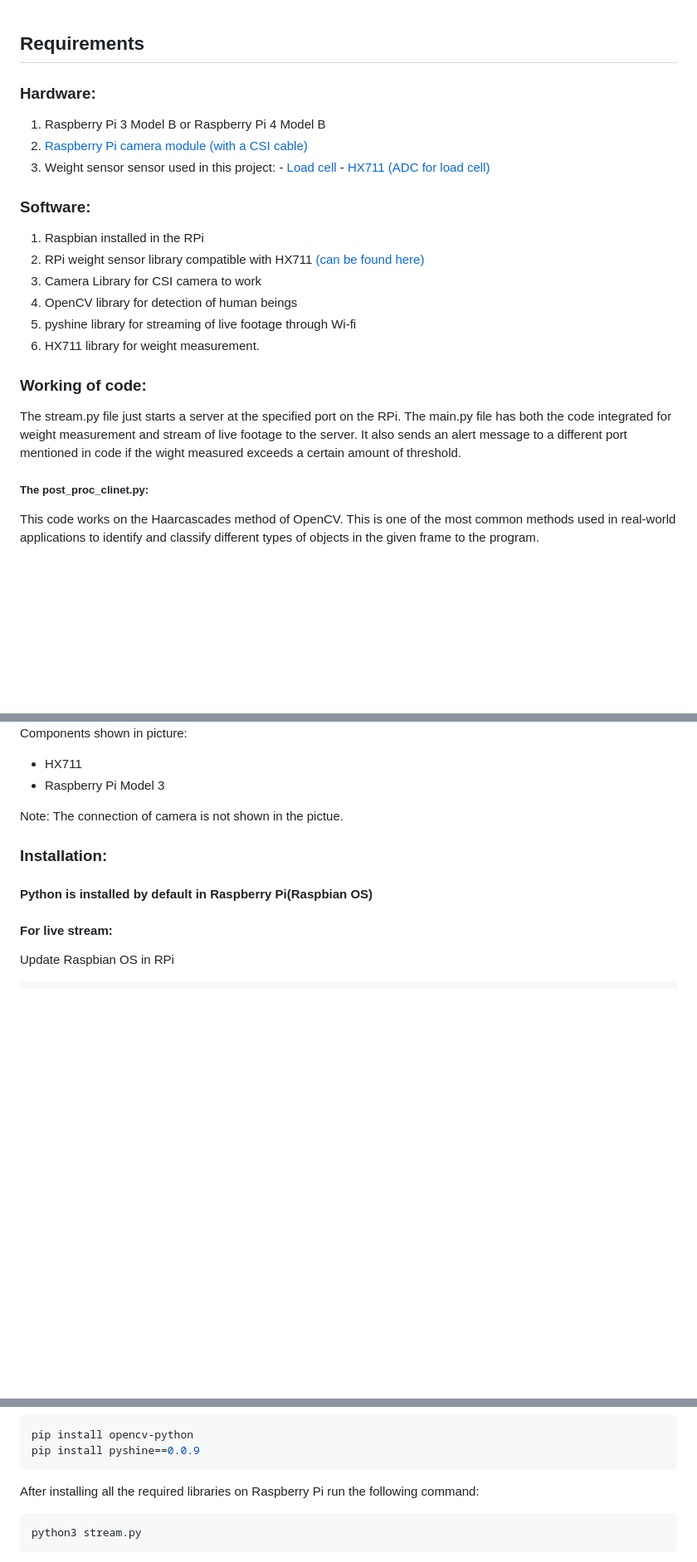
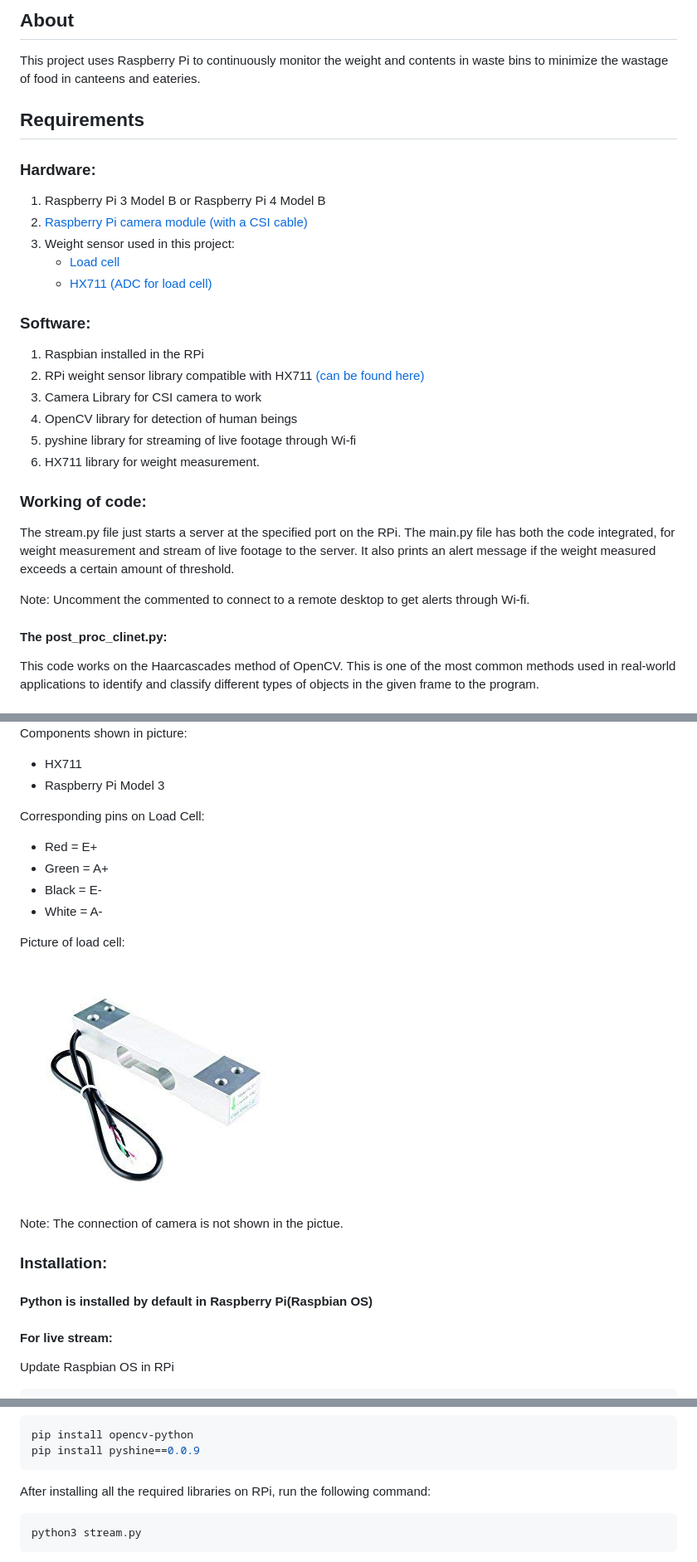
Before and after one commit to RaghavpravinKS/smart-food-management, a Markdown page: README.md, 3 parts joined by grey strips. Shown at 83% size. GitHub-like rendering; pictures changed too: load_cell.jpg (added); blank space fills up the shorter version.

Commit message:
Refined README.md and some changes in HTML file

````diff
--- a/README.md
+++ b/README.md
@@ -1,13 +1,15 @@
+## About
+This project uses Raspberry Pi to continuously monitor the weight and contents in waste bins to minimize the wastage of food in canteens and eateries.
+
 ## Requirements
 
 ### Hardware:
 
 1. Raspberry Pi 3 Model B or Raspberry Pi 4 Model B
 2. [Raspberry Pi camera module (with a CSI cable)](https://www.amazon.in/Raspberry-Camera-Module-Webcam-Support/dp/B0B5B4CVCH/ref=sr_1_3?crid=DUUVQV0TE3Y6&keywords=csi+camera&qid=1694550717&sprefix=csi+camser%2Caps%2C285&sr=8-3)
-3. Weight sensor
-		sensor used in this project:
-			- [Load cell](https://www.amazon.in/SunRobotics-Load-Cell-Weighing-Sensor/dp/B075XFGKF2/ref=sr_1_2_sspa?adgrpid=1319415562800870&hvadid=82463731551059&hvbmt=bp&hvdev=c&hvlocphy=158174&hvnetw=s&hvqmt=p&hvtargid=kwd-82464355243409%3Aloc-90&hydadcr=2172_1927000&keywords=load+cells&qid=1694550551&sr=8-2-spons&sp_csd=d2lkZ2V0TmFtZT1zcF9hdGY&psc=1)
-			- [HX711 (ADC for load cell)](https://www.amazon.in/HX711-Load-Cell-Amplifier-Module/dp/B08P612WKS/ref=sr_1_15?crid=2YCYM3NB3KZ75&keywords=hx711&qid=1694550675&sprefix=hx711%2Caps%2C292&sr=8-15)
+3. Weight sensor used in this project:
+	- [Load cell](https://www.amazon.in/SunRobotics-Load-Cell-Weighing-Sensor/dp/B075XFGKF2/ref=sr_1_2_sspa?adgrpid=1319415562800870&hvadid=82463731551059&hvbmt=bp&hvdev=c&hvlocphy=158174&hvnetw=s&hvqmt=p&hvtargid=kwd-82464355243409%3Aloc-90&hydadcr=2172_1927000&keywords=load+cells&qid=1694550551&sr=8-2-spons&sp_csd=d2lkZ2V0TmFtZT1zcF9hdGY&psc=1)
+	- [HX711 (ADC for load cell)](https://www.amazon.in/HX711-Load-Cell-Amplifier-Module/dp/B08P612WKS/ref=sr_1_15?crid=2YCYM3NB3KZ75&keywords=hx711&qid=1694550675&sprefix=hx711%2Caps%2C292&sr=8-15)
 
 ### Software:
 
@@ -20,9 +22,11 @@
 
 ### Working of code:
 
-The stream.py file just starts a server at the specified port on the RPi. The main.py file has both the code integrated for weight measurement and stream of live footage to the server. It also sends an alert message to a different port mentioned in code if the wight measured exceeds a certain amount of threshold.
+The stream.py file just starts a server at the specified port on the RPi. The main.py file has both the code integrated, for weight measurement and stream of live footage to the server. It also prints an alert message if the weight measured exceeds a certain amount of threshold.
 
-##### The post_proc_clinet.py:
+Note: Uncomment the commented to connect to a remote desktop to get alerts through Wi-fi.
+
+#### The post_proc_clinet.py:
 This code works on the Haarcascades method of OpenCV. This is one of the most common methods used in real-world applications to identify and classify different types of objects in the given frame to the program.
 
 ### Connection of components:
@@ -30,6 +34,16 @@ This code works on the Haarcascades method of OpenCV. This is one of the most co
 Components shown in picture:
 - HX711
 - Raspberry Pi Model 3
+
+Corresponding pins on Load Cell:
+- Red = E+
+- Green = A+
+- Black = E-
+- White = A-
+
+Picture of load cell:
+
+![image](load_cell.jpg)
 
 Note: The connection of camera is not shown in the pictue.
 
@@ -51,7 +65,7 @@ pip install opencv-python
 pip install pyshine==0.0.9
 ```
 
-After installing all the required libraries on Raspberry Pi run the following command:
+After installing all the required libraries on RPi, run the following command:
 ```bash
 python3 stream.py
 ```
````
Also changed, not shown: other parts of README.md (+4 -3 lines), 3 other files.
